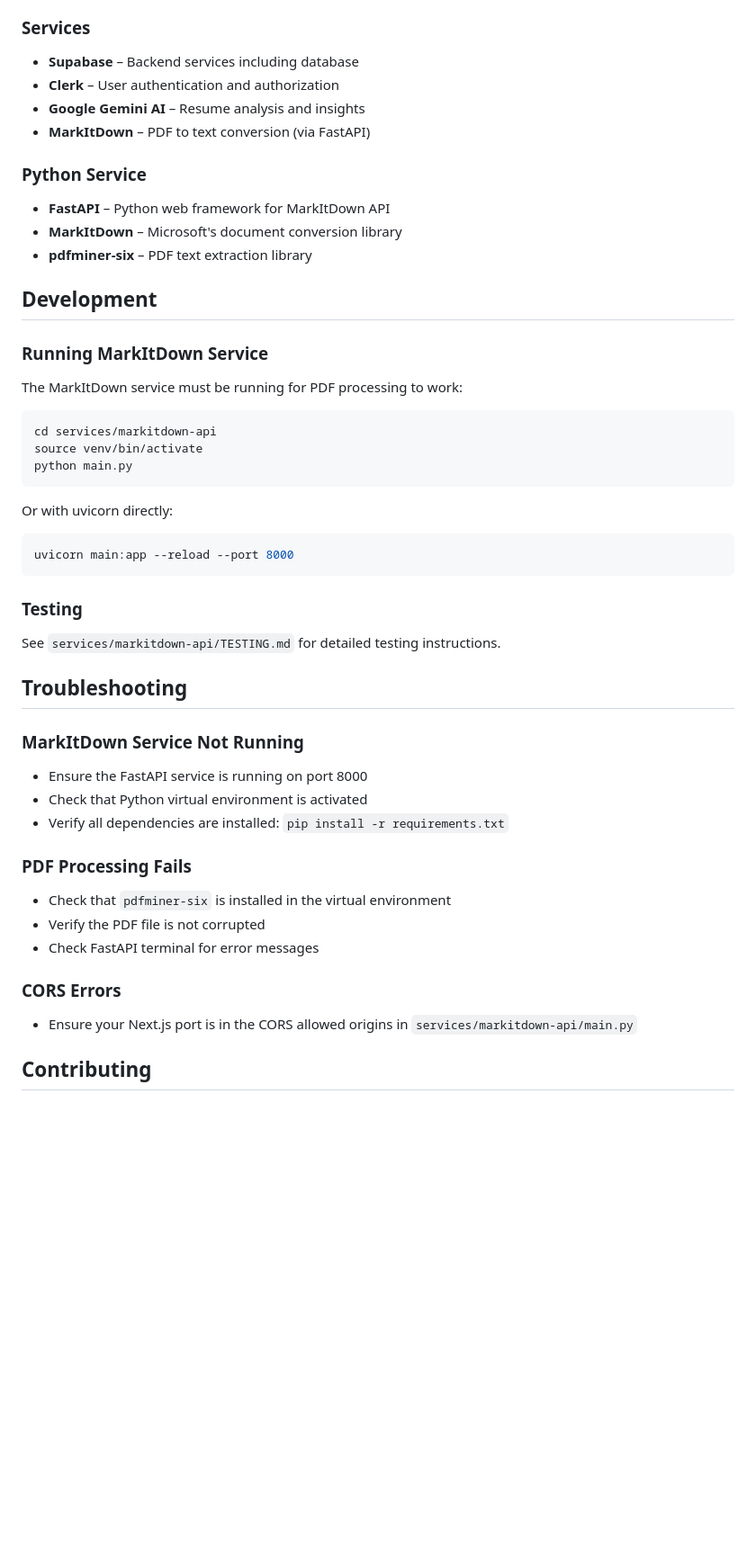
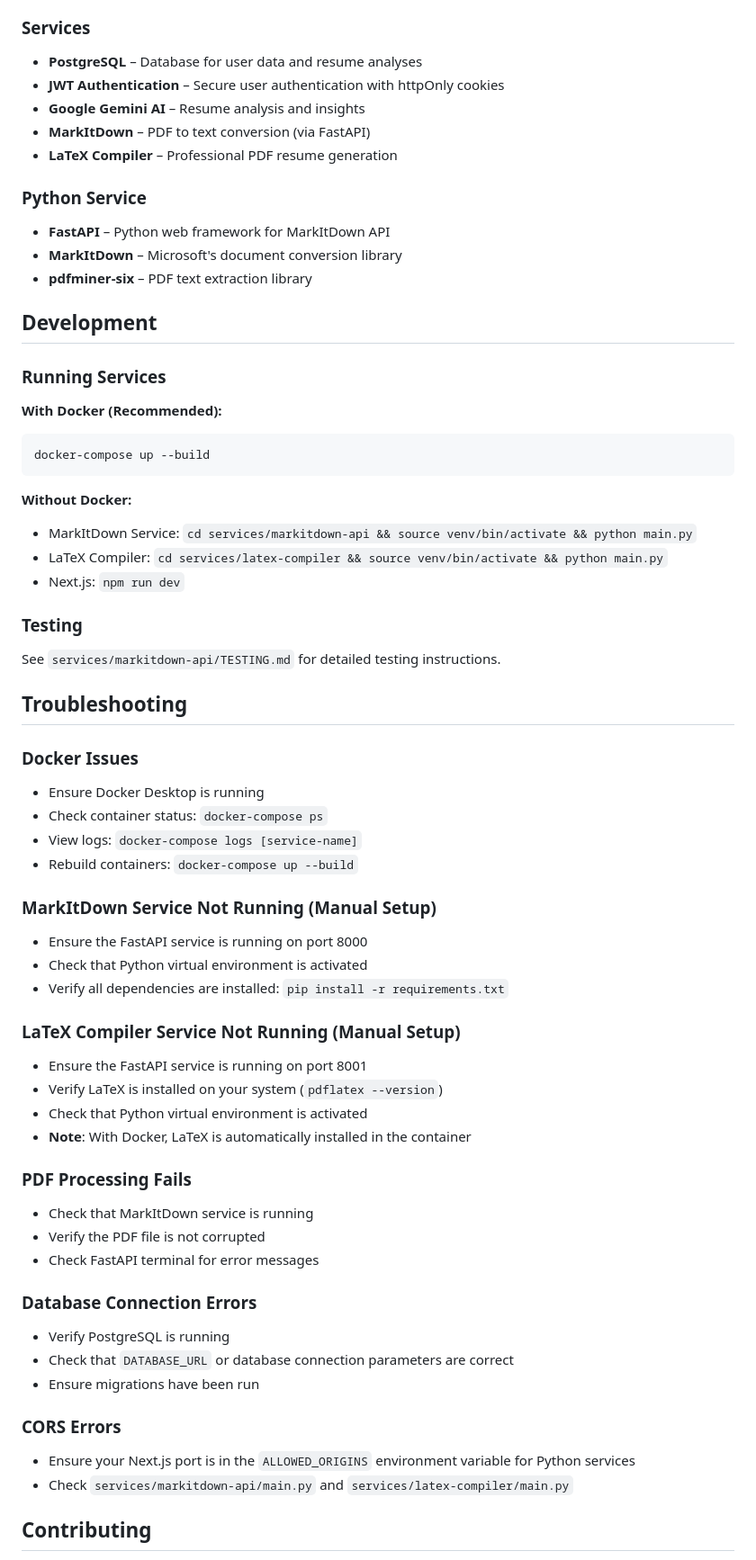
Before and after one commit to mission077/resume-analyzer, a Markdown page: README.md, the part around the change printed below. Shown: that part at 90% size. Drawn GitHub-style; blank space fills up the shorter version.

````diff
--- a/README.md
+++ b/README.md
@@ -142,10 +167,11 @@ npm run dev
 - **React Dropzone** – File upload component
 
 ### Services
-- **Supabase** – Backend services including database
-- **Clerk** – User authentication and authorization
+- **PostgreSQL** – Database for user data and resume analyses
+- **JWT Authentication** – Secure user authentication with httpOnly cookies
 - **Google Gemini AI** – Resume analysis and insights
 - **MarkItDown** – PDF to text conversion (via FastAPI)
+- **LaTeX Compiler** – Professional PDF resume generation
 
 ### Python Service
 - **FastAPI** – Python web framework for MarkItDown API
@@ -154,20 +180,17 @@ npm run dev
 
 ## Development
 
-### Running MarkItDown Service
+### Running Services
 
-The MarkItDown service must be running for PDF processing to work:
-
+**With Docker (Recommended):**
 ```bash
-cd services/markitdown-api
-source venv/bin/activate
-python main.py
+docker-compose up --build
 ```
 
-Or with uvicorn directly:
-```bash
-uvicorn main:app --reload --port 8000
-```
+**Without Docker:**
+- MarkItDown Service: `cd services/markitdown-api && source venv/bin/activate && python main.py`
+- LaTeX Compiler: `cd services/latex-compiler && source venv/bin/activate && python main.py`
+- Next.js: `npm run dev`
 
 ### Testing
 
@@ -175,18 +198,36 @@ See `services/markitdown-api/TESTING.md` for detailed testing instructions.
 
 ## Troubleshooting
 
-### MarkItDown Service Not Running
+### Docker Issues
+- Ensure Docker Desktop is running
+- Check container status: `docker-compose ps`
+- View logs: `docker-compose logs [service-name]`
+- Rebuild containers: `docker-compose up --build`
+
+### MarkItDown Service Not Running (Manual Setup)
 - Ensure the FastAPI service is running on port 8000
 - Check that Python virtual environment is activated
 - Verify all dependencies are installed: `pip install -r requirements.txt`
 
+### LaTeX Compiler Service Not Running (Manual Setup)
+- Ensure the FastAPI service is running on port 8001
+- Verify LaTeX is installed on your system (`pdflatex --version`)
+- Check that Python virtual environment is activated
+- **Note**: With Docker, LaTeX is automatically installed in the container
+
 ### PDF Processing Fails
-- Check that `pdfminer-six` is installed in the virtual environment
+- Check that MarkItDown service is running
 - Verify the PDF file is not corrupted
 - Check FastAPI terminal for error messages
 
+### Database Connection Errors
+- Verify PostgreSQL is running
+- Check that `DATABASE_URL` or database connection parameters are correct
+- Ensure migrations have been run
+
 ### CORS Errors
-- Ensure your Next.js port is in the CORS allowed origins in `services/markitdown-api/main.py`
+- Ensure your Next.js port is in the `ALLOWED_ORIGINS` environment variable for Python services
+- Check `services/markitdown-api/main.py` and `services/latex-compiler/main.py`
 
 ## Contributing
 
````
Also changed, not shown: other parts of README.md (+101 -76 lines).
